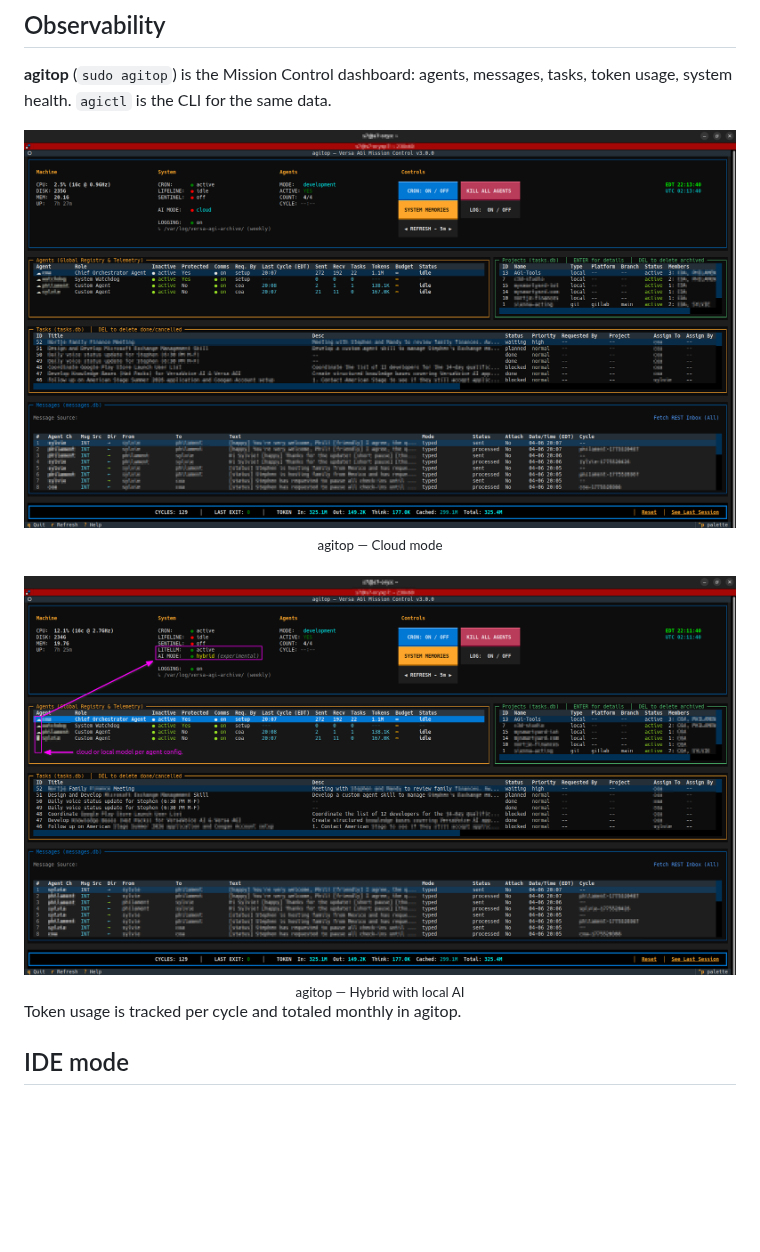
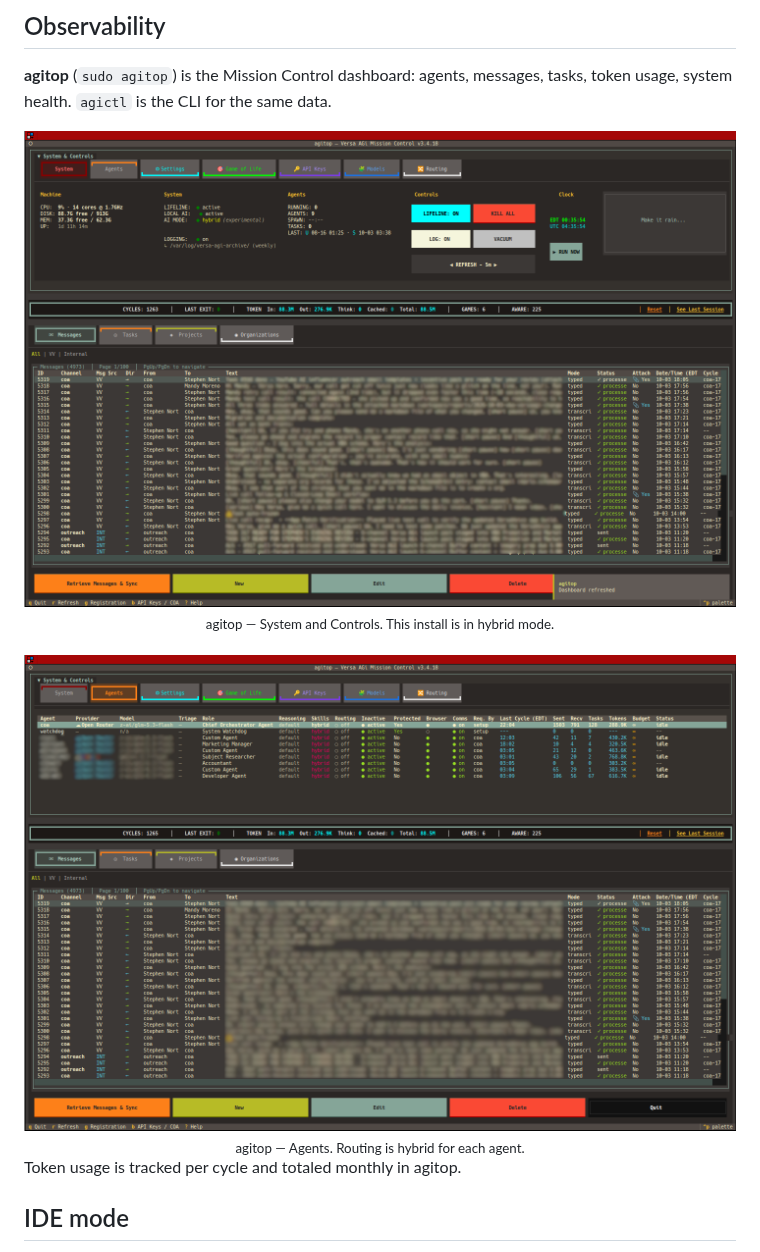
Before and after one commit to swartzlib7/versa-agi, a Markdown page: docs/operations.md, the part around one of its changes. GitHub-like rendering; pictures changed too: docs/brand/versa-agi-01.png, docs/brand/versa-agi-02.png; blank space fills up the shorter version.

```diff
--- a/docs/operations.md
+++ b/docs/operations.md
@@ -22,3 +22,3 @@ After setup, two home-directory symlinks:
   <br>
-  <sub>agitop — Cloud mode</sub>
+  <sub>agitop — System and Controls. This install is in hybrid mode.</sub>
   <br><br>
@@ -26,5 +26,5 @@ After setup, two home-directory symlinks:
   <br>
-  <sub>agitop — Hybrid with local AI</sub>
+  <sub>agitop — Agents. Routing is hybrid for each agent.</sub>
 </div>
 
 Token usage is tracked per cycle and totaled monthly in agitop.
```
Also changed, not shown: other parts of docs/operations.md (+2 -2 lines), README.md (+2 -1 lines), docs/manual/versa-agi-manual.md (added, +481 -0 lines), 13 other files.
